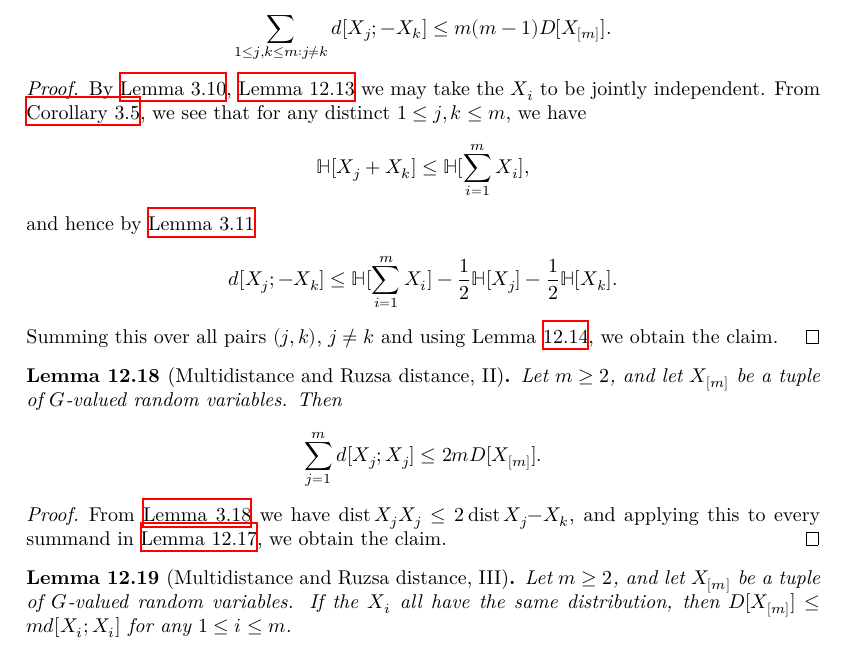
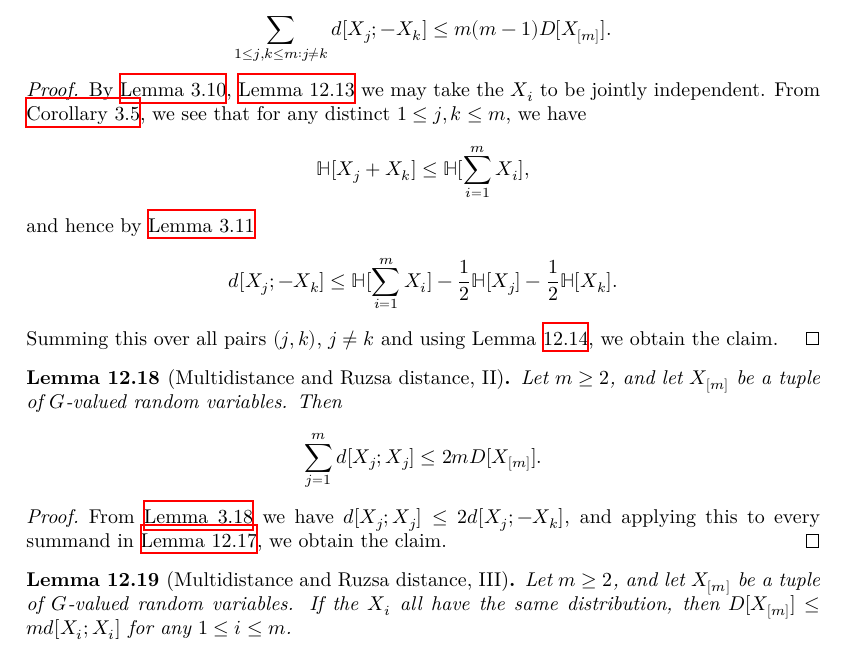
Before and after one commit to teorth/pfr, a LaTeX thesis (blueprint/src/print.tex, which reads blueprint/src/chapter/torsion.tex): part of page 47 of 67, cut so that both start at the same text. Compiled offline with XeLaTeX.

Commit message:
Finish multidist_ruzsa_II

```diff
--- a/blueprint/src/chapter/torsion.tex
+++ b/blueprint/src/chapter/torsion.tex
@@ -199,7 +199,7 @@ for each $1 \leq i \leq m$.  Averaging over $i$, we obtain the claim.
   $$\sum_{1 \leq j,k \leq m: j \neq k} d[X_j; -X_k] \leq m(m-1) D[X_{[m]}].$$
 \end{lemma}
 
-\begin{proof}\uses{ruz-copy, sumset-lower, ruz-indep, multidist-indep, multidist-copy}
+\begin{proof}\uses{ruz-copy, sumset-lower, ruz-indep, multidist-indep, multidist-copy}\leanok
 By \Cref{ruz-copy}, \Cref{multidist-copy} we may take the $X_i$ to be jointly independent.  From \Cref{sumset-lower}, we see that for any distinct $1 \leq j,k \leq m$, we have
   \[
     \bbH[X_j+X_k] \leq \bbH[\sum_{i=1}^m X_i],
@@ -216,8 +216,8 @@ By \Cref{ruz-copy}, \Cref{multidist-copy} we may take the $X_i$ to be jointly in
   $$\sum_{j=1}^m d[X_j;X_j] \leq 2 m D[X_{[m]}].$$
 \end{lemma}
 
-\begin{proof}\uses{ruzsa-triangle,multidist-ruzsa-I}
-From \Cref{ruzsa-triangle} we have $\dist{X_j}{X_j} \leq 2 \dist{X_j}{-X_k}$, and applying this to every summand in \Cref{multidist-ruzsa-I}, we obtain the claim.
+\begin{proof}\uses{ruzsa-triangle,multidist-ruzsa-I}\leanok
+From \Cref{ruzsa-triangle} we have $d[X_j;X_j] \leq 2 d[X_j;-X_k]$, and applying this to every summand in \Cref{multidist-ruzsa-I}, we obtain the claim.
 \end{proof}
 
 \begin{lemma}[Multidistance and Ruzsa distance, III]\label{multidist-ruzsa-III}\lean{multidist_ruzsa_III}\uses{multidist-def}\leanok
```
Also changed, not shown: 1 other file.
